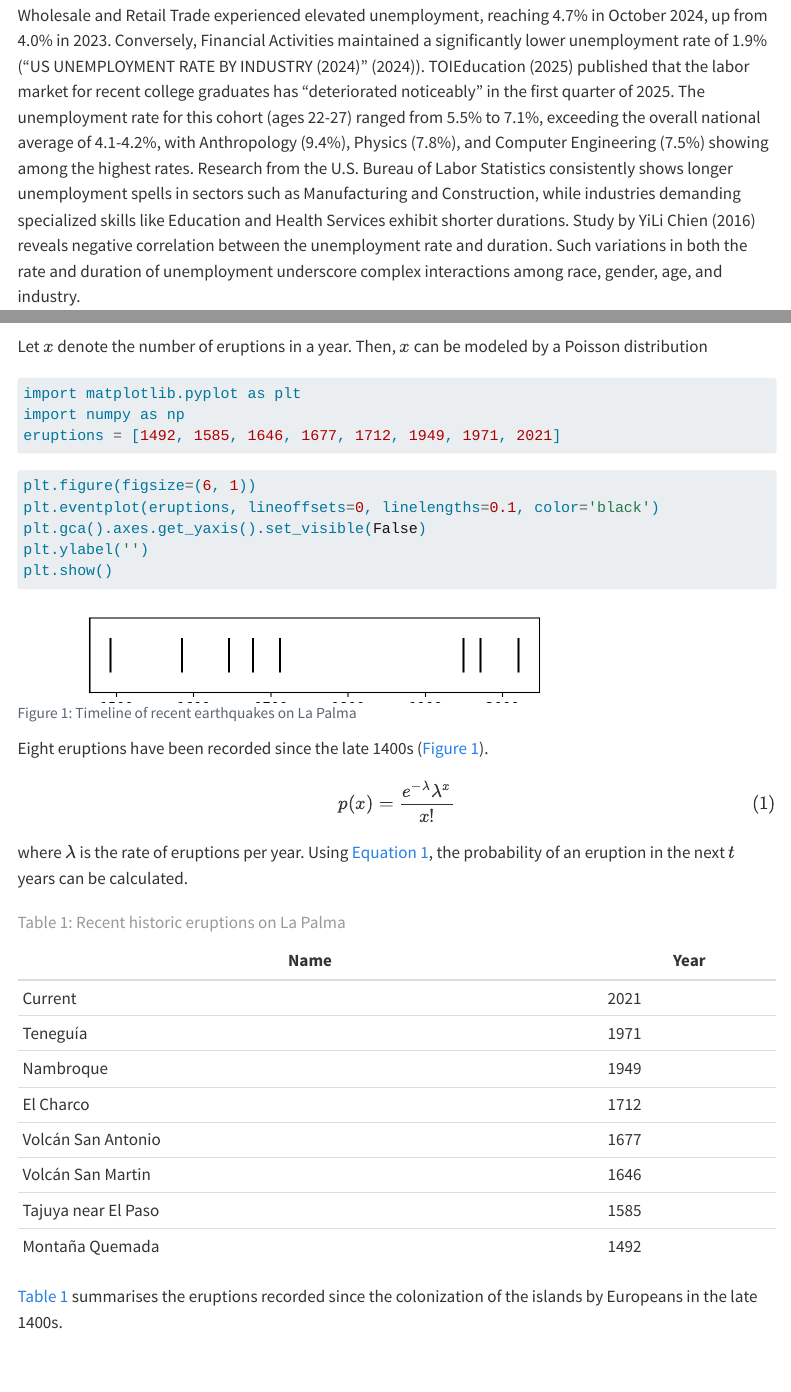
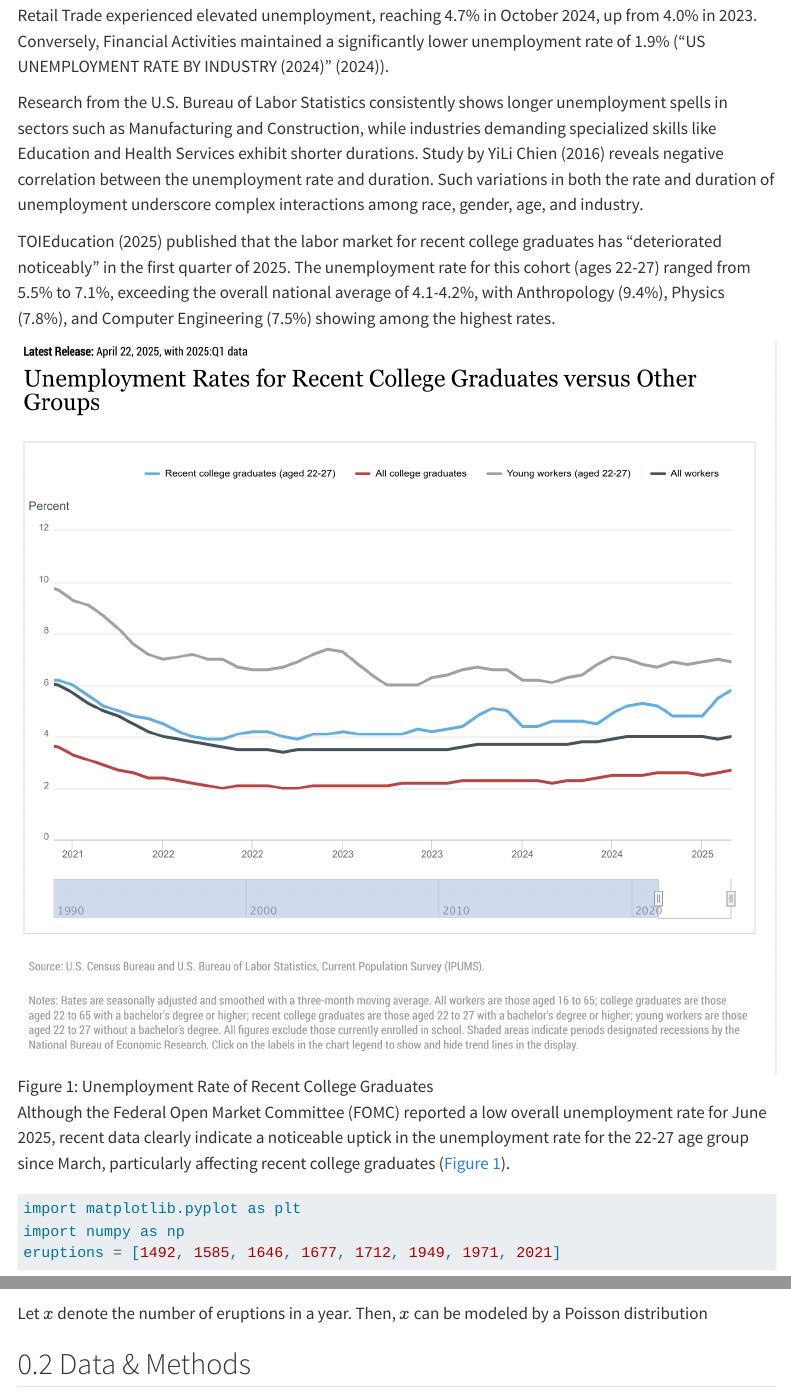
Before and after one commit to mw1296/dsan5650_social_causal_inference, a Quarto document (final_project/pgm-unemployment-rate-and-durations/index.qmd): the page in a window 1100 px wide, from 1400 px down before the commit and from 1390 px down after it, so that both start at the same text, and a second part further down, joined at a grey line. Rendered offline with R 4.5, knitr and Pandoc in place of Quarto, with nearby package versions; menus at the side of the page are left out.

Commit message:
new push

````diff
--- a/final_project/pgm-unemployment-rate-and-durations/index.qmd
+++ b/final_project/pgm-unemployment-rate-and-durations/index.qmd
@@ -30,4 +30,10 @@ The interplay of demographic characteristics and labor market dynamics consisten
 
-Industry-specific analyses similarly highlight divergent unemployment trends. The Leisure and Hospitality sector reported the highest unemployment rate at 6.0% in 2024, an increase from 5.5% in 2023. Similarly, Wholesale and Retail Trade experienced elevated unemployment, reaching 4.7% in October 2024, up from 4.0% in 2023. Conversely, Financial Activities maintained a significantly lower unemployment rate of 1.9% (@Oberlo2024). @TOIEducation2025 published that the labor market for recent college graduates has "deteriorated noticeably" in the first quarter of 2025. The unemployment rate for this cohort (ages 22-27) ranged from 5.5% to 7.1%, exceeding the overall national average of 4.1-4.2%, with Anthropology (9.4%), Physics (7.8%), and Computer Engineering (7.5%) showing among the highest rates. Research from the U.S. Bureau of Labor Statistics consistently shows longer unemployment spells in sectors such as Manufacturing and Construction, while industries demanding specialized skills like Education and Health Services exhibit shorter durations. Study by @YiLiChienandPaulMorris reveals negative correlation between the unemployment rate and duration. Such variations in both the rate and duration of unemployment underscore complex interactions among race, gender, age, and industry.
+Research from the U.S. Bureau of Labor Statistics consistently shows longer unemployment spells in sectors such as Manufacturing and Construction, while industries demanding specialized skills like Education and Health Services exhibit shorter durations. Study by @YiLiChienandPaulMorris reveals negative correlation between the unemployment rate and duration. Such variations in both the rate and duration of unemployment underscore complex interactions among race, gender, age, and industry.
+
+@TOIEducation2025 published that the labor market for recent college graduates has "deteriorated noticeably" in the first quarter of 2025. The unemployment rate for this cohort (ages 22-27) ranged from 5.5% to 7.1%, exceeding the overall national average of 4.1-4.2%, with Anthropology (9.4%), Physics (7.8%), and Computer Engineering (7.5%) showing among the highest rates.
+
+![Unemployment Rate of Recent College Graduates](images/unemployment_rate_recent_graduate.png){#fig-graduates}
+
+Although the Federal Open Market Committee (FOMC) reported a low overall unemployment rate for June 2025, recent data clearly indicate a noticeable uptick in the unemployment rate for the 22-27 age group since March, particularly affecting recent college graduates (@fig-graduates).
 
 
@@ -37,4 +40,3 @@ Data and methods are discussed in @sec-data-methods.
-Let $x$ denote the number of eruptions in a year. Then, $x$ can be modeled by a Poisson distribution
 ```{python}
 import matplotlib.pyplot as plt
 import numpy as np
@@ -86,3 +90,5 @@ La Palma is one of the west most islands in the Volcanic Archipelago of the Cana
+Let $x$ denote the number of eruptions in a year. Then, $x$ can be modeled by a Poisson distribution
+
 ## Data & Methods {#sec-data-methods}
 
 ## Conclusion
````
Also changed, not shown: final_project/pgm-unemployment-rate-and-durations/test.qmd (added, +7 -0 lines), final_project/pgm-unemployment-rate-and-durations/images/unemployment_rate_recent_graduate.png (added), final_project/pgm-unemployment-rate-and-durations/index.qmd (7 more changed lines), 23 other files.
